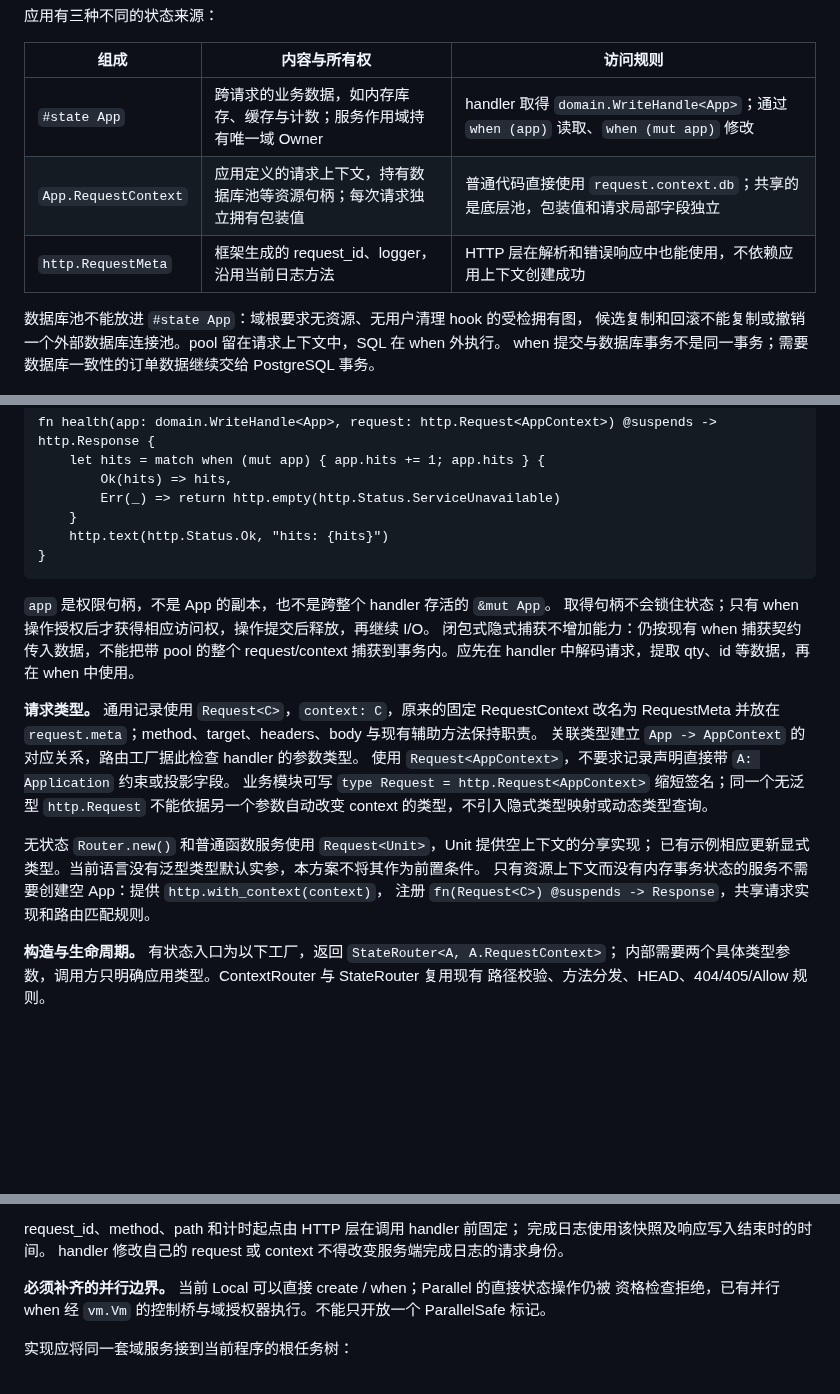
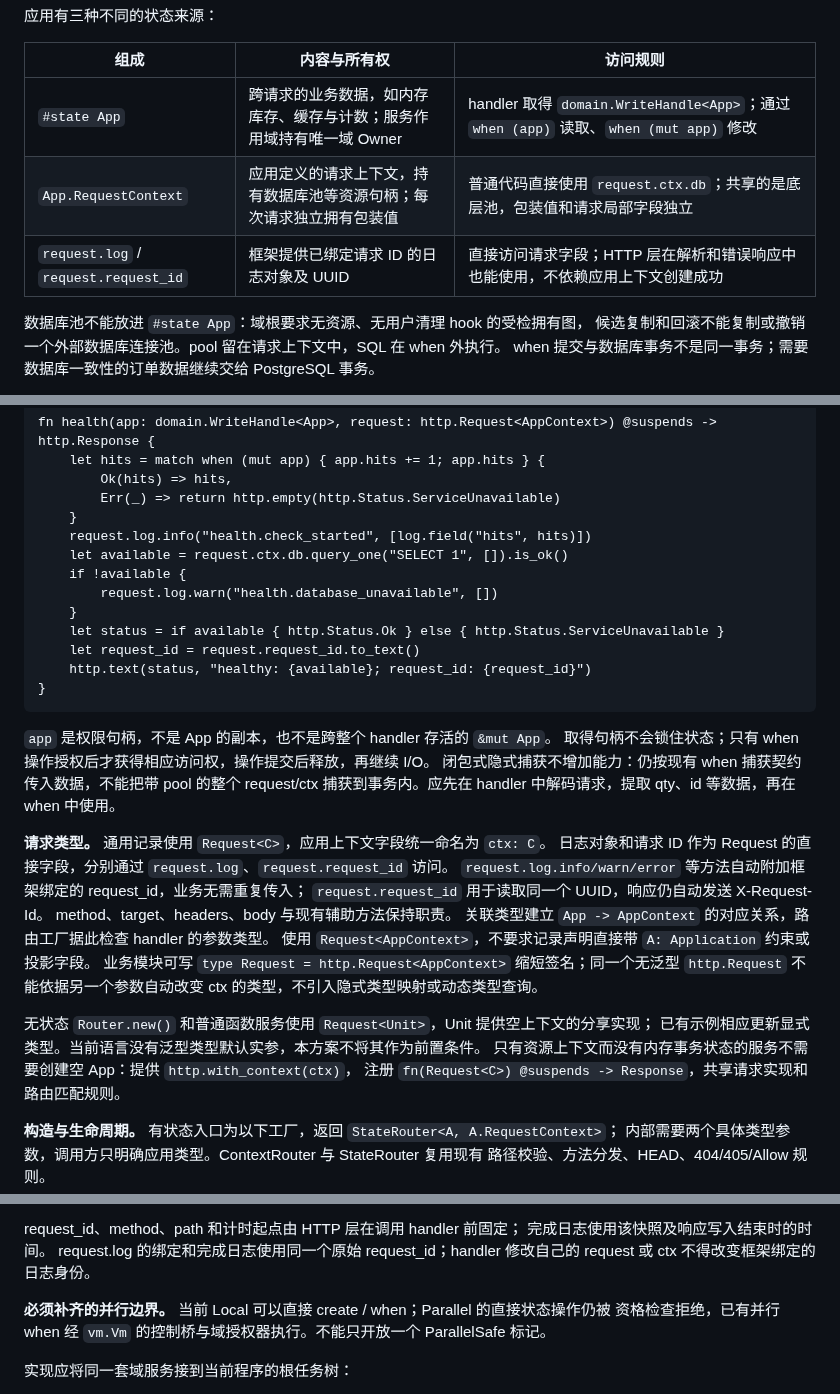
Before and after one commit to julywind168/joky, a Markdown page: docs/backend-ergonomics-review.md, 3 parts joined by grey strips. Drawn GitHub-style; blank space fills up the shorter version.

Commit message:
docs: refine HTTP request context and logging fields

````diff
--- a/docs/backend-ergonomics-review.md
+++ b/docs/backend-ergonomics-review.md
@@ -317,8 +317,8 @@ Logger 保留等级过滤，Context 自动附加 request_id。HTTP 请求完成
 | 组成 | 内容与所有权 | 访问规则 |
 | --- | --- | --- |
 | `#state App` | 跨请求的业务数据，如内存库存、缓存与计数；服务作用域持有唯一域 Owner | handler 取得 `domain.WriteHandle<App>`；通过 `when (app)` 读取、`when (mut app)` 修改 |
-| `App.RequestContext` | 应用定义的请求上下文，持有数据库池等资源句柄；每次请求独立拥有包装值 | 普通代码直接使用 `request.context.db`；共享的是底层池，包装值和请求局部字段独立 |
-| `http.RequestMeta` | 框架生成的 request_id、logger，沿用当前日志方法 | HTTP 层在解析和错误响应中也能使用，不依赖应用上下文创建成功 |
+| `App.RequestContext` | 应用定义的请求上下文，持有数据库池等资源句柄；每次请求独立拥有包装值 | 普通代码直接使用 `request.ctx.db`；共享的是底层池，包装值和请求局部字段独立 |
+| `request.log` / `request.request_id` | 框架提供已绑定请求 ID 的日志对象及 UUID | 直接访问请求字段；HTTP 层在解析和错误响应中也能使用，不依赖应用上下文创建成功 |
 
 数据库池不能放进 `#state App`：域根要求无资源、无用户清理 hook 的受检拥有图，
 候选复制和回滚不能复制或撤销一个外部数据库连接池。pool 留在请求上下文中，SQL 在 when 外执行。
@@ -353,25 +353,35 @@ fn health(app: domain.WriteHandle<App>, request: http.Request<AppContext>) @susp
         Ok(hits) => hits,
         Err(_) => return http.empty(http.Status.ServiceUnavailable)
     }
-    http.text(http.Status.Ok, "hits: {hits}")
+    request.log.info("health.check_started", [log.field("hits", hits)])
+    let available = request.ctx.db.query_one("SELECT 1", []).is_ok()
+    if !available {
+        request.log.warn("health.database_unavailable", [])
+    }
+    let status = if available { http.Status.Ok } else { http.Status.ServiceUnavailable }
+    let request_id = request.request_id.to_text()
+    http.text(status, "healthy: {available}; request_id: {request_id}")
 }
 ```
 
 `app` 是权限句柄，不是 App 的副本，也不是跨整个 handler 存活的 `&mut App`。
 取得句柄不会锁住状态；只有 when 操作授权后才获得相应访问权，操作提交后释放，再继续 I/O。
-闭包式隐式捕获不增加能力：仍按现有 when 捕获契约传入数据，不能把带 pool 的整个 request/context
+闭包式隐式捕获不增加能力：仍按现有 when 捕获契约传入数据，不能把带 pool 的整个 request/ctx
 捕获到事务内。应先在 handler 中解码请求，提取 qty、id 等数据，再在 when 中使用。
 
-**请求类型。** 通用记录使用 `Request<C>`，`context: C`，原来的固定 RequestContext
-改名为 RequestMeta 并放在 `request.meta`；method、target、headers、body 与现有辅助方法保持职责。
+**请求类型。** 通用记录使用 `Request<C>`，应用上下文字段统一命名为 `ctx: C`。
+日志对象和请求 ID 作为 Request 的直接字段，分别通过 `request.log`、`request.request_id` 访问。
+`request.log.info/warn/error` 等方法自动附加框架绑定的 request_id，业务无需重复传入；
+`request.request_id` 用于读取同一个 UUID，响应仍自动发送 X-Request-Id。
+method、target、headers、body 与现有辅助方法保持职责。
 关联类型建立 `App -> AppContext` 的对应关系，路由工厂据此检查 handler 的参数类型。
 使用 `Request<AppContext>`，不要求记录声明直接带 `A: Application` 约束或投影字段。
 业务模块可写 `type Request = http.Request<AppContext>` 缩短签名；同一个无泛型 `http.Request`
-不能依据另一个参数自动改变 context 的类型，不引入隐式类型映射或动态类型查询。
+不能依据另一个参数自动改变 ctx 的类型，不引入隐式类型映射或动态类型查询。
 
 无状态 `Router.new()` 和普通函数服务使用 `Request<Unit>`，Unit 提供空上下文的分享实现；
 已有示例相应更新显式类型。当前语言没有泛型类型默认实参，本方案不将其作为前置条件。
-只有资源上下文而没有内存事务状态的服务不需要创建空 App：提供 `http.with_context(context)`，
+只有资源上下文而没有内存事务状态的服务不需要创建空 App：提供 `http.with_context(ctx)`，
 注册 `fn(Request<C>) @suspends -> Response`，共享请求实现和路由匹配规则。
 
 **构造与生命周期。** 有状态入口为以下工厂，返回 `StateRouter<A, A.RequestContext>`；
@@ -400,7 +410,8 @@ Closed 错误，不悄悄创建新 App，也不保证请求一定成功。
 
 request_id、method、path 和计时起点由 HTTP 层在调用 handler 前固定；
 完成日志使用该快照及响应写入结束时的时间。
-handler 修改自己的 request 或 context 不得改变服务端完成日志的请求身份。
+request.log 的绑定和完成日志使用同一个原始 request_id；handler 修改自己的 request 或 ctx
+不得改变框架绑定的日志身份。
 
 **必须补齐的并行边界。** 当前 Local 可以直接 create / when；Parallel 的直接状态操作仍被
 资格检查拒绝，已有并行 when 经 `vm.Vm` 的控制桥与域授权器执行。不能只开放一个 ParallelSafe 标记。
````
